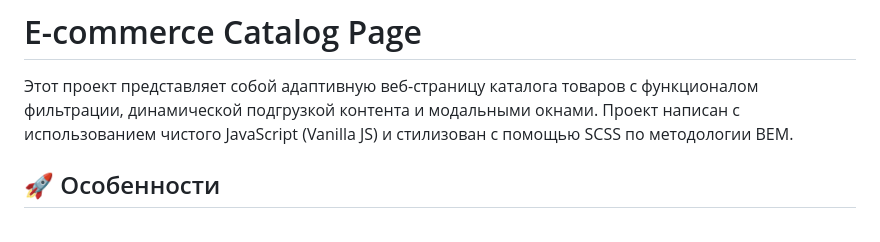
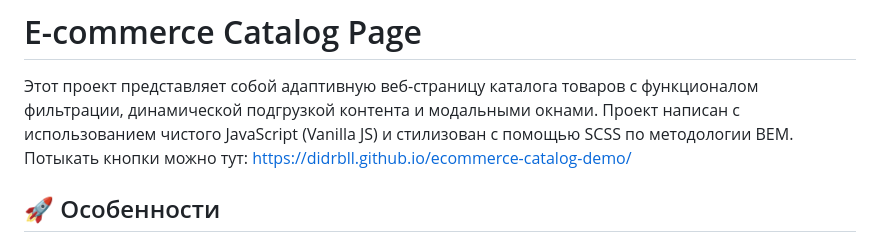
Before and after one commit to didrbll/ecommerce-catalog-demo, a Markdown page: readme.md, the part around the change. GitHub-like rendering.

Commit message:
docs: add deploy link to README.md

```diff
--- a/readme.md
+++ b/readme.md
@@ -1,6 +1,7 @@
 # E-commerce Catalog Page
 
 Этот проект представляет собой адаптивную веб-страницу каталога товаров с функционалом фильтрации, динамической подгрузкой контента и модальными окнами. Проект написан с использованием чистого JavaScript (Vanilla JS) и стилизован с помощью SCSS по методологии BEM.
+Потыкать кнопки можно тут: https://didrbll.github.io/ecommerce-catalog-demo/
 
 ## 🚀 Особенности
 
```
